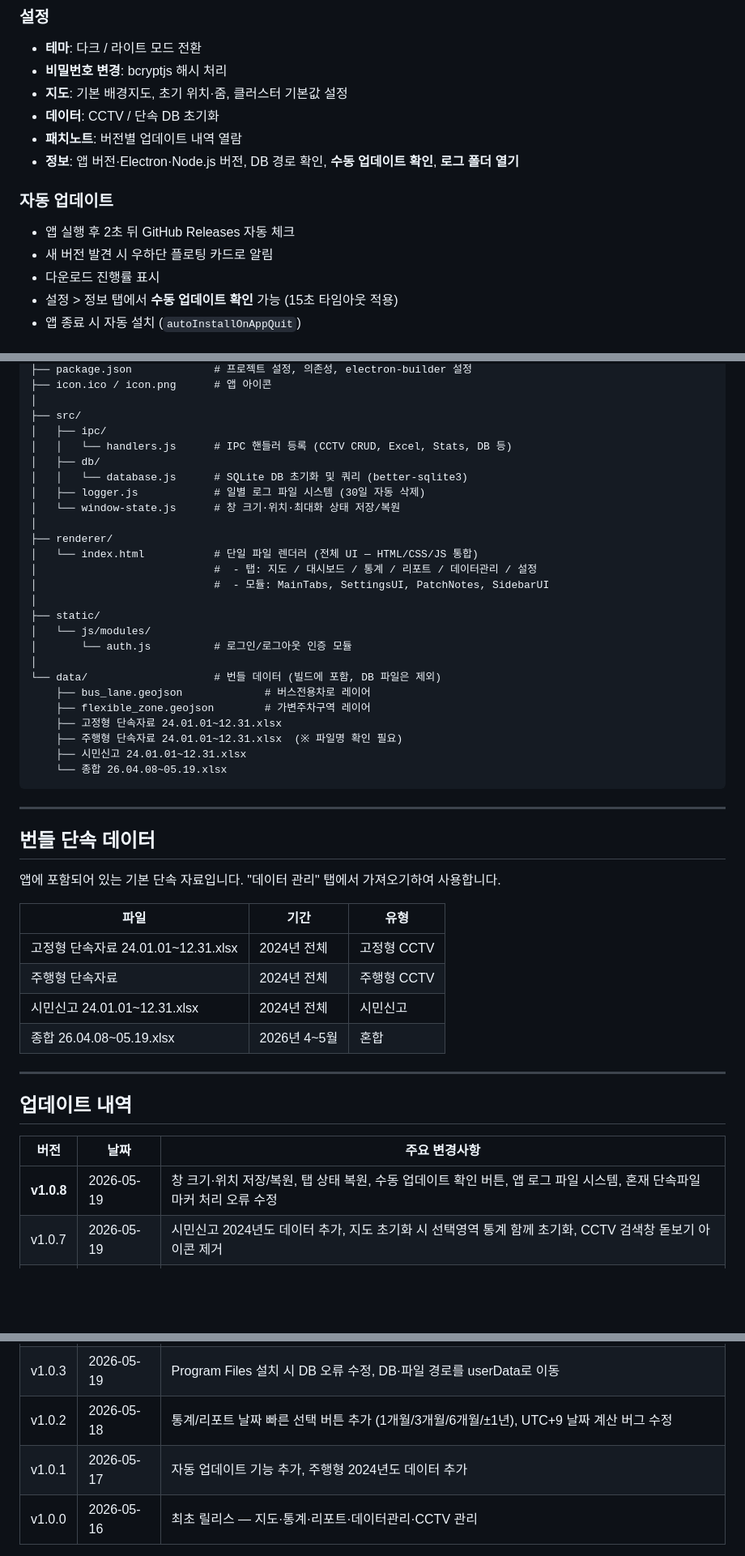
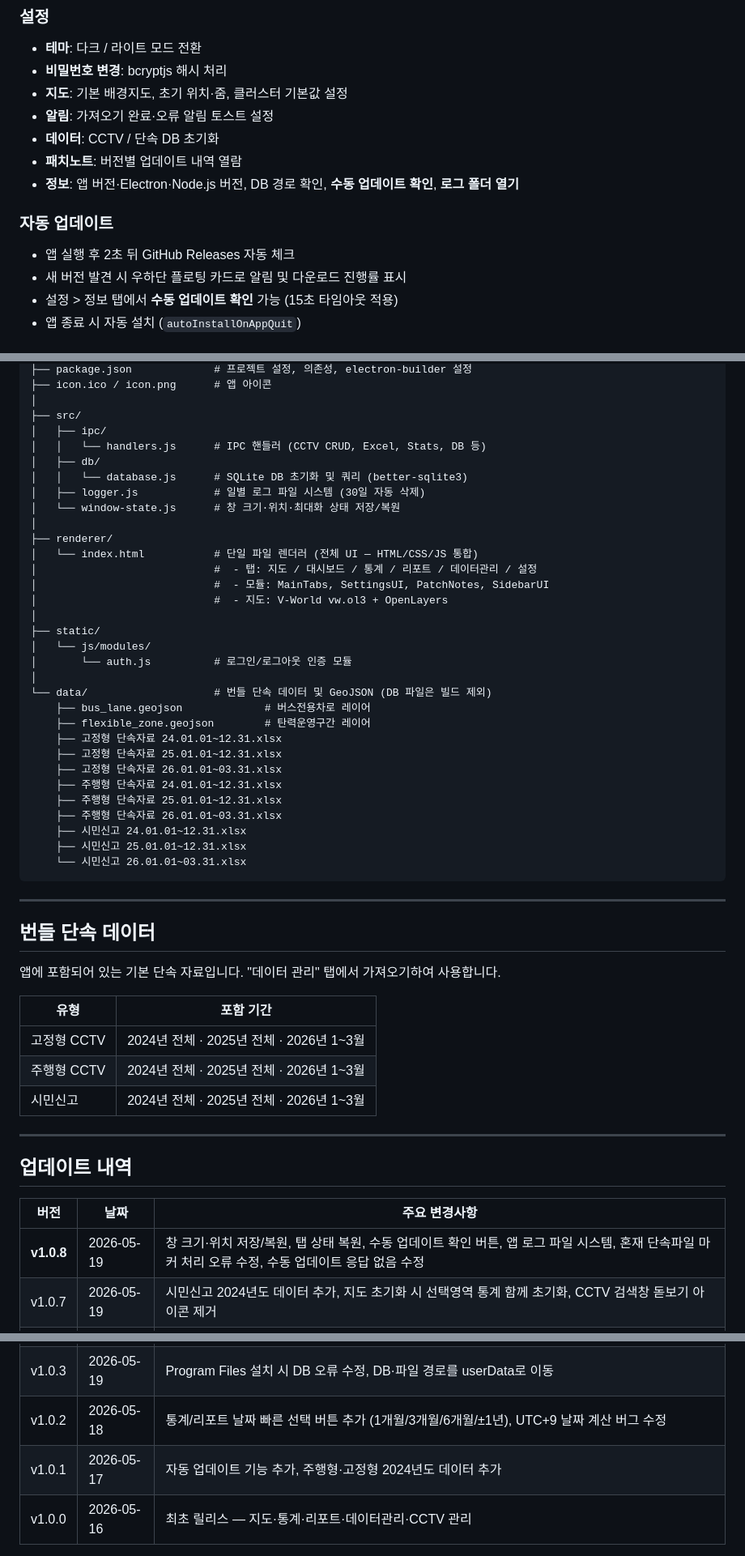
Before and after one commit to dpsdkfwl11/namyangju-smart-parking, a Markdown page: README.md, 3 parts joined by grey strips. Shown at 81% size. Drawn GitHub-style; blank space fills up the shorter version.

````diff
--- a/README.md
+++ b/README.md
@@ -58,14 +66,14 @@
 - **테마**: 다크 / 라이트 모드 전환
 - **비밀번호 변경**: bcryptjs 해시 처리
 - **지도**: 기본 배경지도, 초기 위치·줌, 클러스터 기본값 설정
+- **알림**: 가져오기 완료·오류 알림 토스트 설정
 - **데이터**: CCTV / 단속 DB 초기화
 - **패치노트**: 버전별 업데이트 내역 열람
 - **정보**: 앱 버전·Electron·Node.js 버전, DB 경로 확인, **수동 업데이트 확인**, **로그 폴더 열기**
 
 ### 자동 업데이트
 - 앱 실행 후 2초 뒤 GitHub Releases 자동 체크
-- 새 버전 발견 시 우하단 플로팅 카드로 알림
-- 다운로드 진행률 표시
+- 새 버전 발견 시 우하단 플로팅 카드로 알림 및 다운로드 진행률 표시
 - 설정 > 정보 탭에서 **수동 업데이트 확인** 가능 (15초 타임아웃 적용)
 - 앱 종료 시 자동 설치 (`autoInstallOnAppQuit`)
 
@@ -183,7 +200,7 @@ namyangju-smart-parking/
 │
 ├── src/
 │   ├── ipc/
-│   │   └── handlers.js      # IPC 핸들러 등록 (CCTV CRUD, Excel, Stats, DB 등)
+│   │   └── handlers.js      # IPC 핸들러 (CCTV CRUD, Excel, Stats, DB 등)
 │   ├── db/
 │   │   └── database.js      # SQLite DB 초기화 및 쿼리 (better-sqlite3)
 │   ├── logger.js            # 일별 로그 파일 시스템 (30일 자동 삭제)
@@ -193,18 +210,24 @@ namyangju-smart-parking/
 │   └── index.html           # 단일 파일 렌더러 (전체 UI — HTML/CSS/JS 통합)
 │                            #  - 탭: 지도 / 대시보드 / 통계 / 리포트 / 데이터관리 / 설정
 │                            #  - 모듈: MainTabs, SettingsUI, PatchNotes, SidebarUI
+│                            #  - 지도: V-World vw.ol3 + OpenLayers
 │
 ├── static/
 │   └── js/modules/
 │       └── auth.js          # 로그인/로그아웃 인증 모듈
 │
-└── data/                    # 번들 데이터 (빌드에 포함, DB 파일은 제외)
+└── data/                    # 번들 단속 데이터 및 GeoJSON (DB 파일은 빌드 제외)
     ├── bus_lane.geojson             # 버스전용차로 레이어
-    ├── flexible_zone.geojson        # 가변주차구역 레이어
+    ├── flexible_zone.geojson        # 탄력운영구간 레이어
     ├── 고정형 단속자료 24.01.01~12.31.xlsx
-    ├── 주행형 단속자료 24.01.01~12.31.xlsx  (※ 파일명 확인 필요)
+    ├── 고정형 단속자료 25.01.01~12.31.xlsx
+    ├── 고정형 단속자료 26.01.01~03.31.xlsx
+    ├── 주행형 단속자료 24.01.01~12.31.xlsx
+    ├── 주행형 단속자료 25.01.01~12.31.xlsx
+    ├── 주행형 단속자료 26.01.01~03.31.xlsx
     ├── 시민신고 24.01.01~12.31.xlsx
-    └── 종합 26.04.08~05.19.xlsx
+    ├── 시민신고 25.01.01~12.31.xlsx
+    └── 시민신고 26.01.01~03.31.xlsx
 ```
 
 ---
@@ -213,12 +236,11 @@ namyangju-smart-parking/
 
 앱에 포함되어 있는 기본 단속 자료입니다. "데이터 관리" 탭에서 가져오기하여 사용합니다.
 
-| 파일 | 기간 | 유형 |
-|------|------|------|
-| 고정형 단속자료 24.01.01~12.31.xlsx | 2024년 전체 | 고정형 CCTV |
-| 주행형 단속자료 | 2024년 전체 | 주행형 CCTV |
-| 시민신고 24.01.01~12.31.xlsx | 2024년 전체 | 시민신고 |
-| 종합 26.04.08~05.19.xlsx | 2026년 4~5월 | 혼합 |
+| 유형 | 포함 기간 |
+|------|----------|
+| 고정형 CCTV | 2024년 전체 · 2025년 전체 · 2026년 1~3월 |
+| 주행형 CCTV | 2024년 전체 · 2025년 전체 · 2026년 1~3월 |
+| 시민신고 | 2024년 전체 · 2025년 전체 · 2026년 1~3월 |
 
 ---
 
@@ -226,14 +248,14 @@ namyangju-smart-parking/
 
 | 버전 | 날짜 | 주요 변경사항 |
 |------|------|--------------|
-| **v1.0.8** | 2026-05-19 | 창 크기·위치 저장/복원, 탭 상태 복원, 수동 업데이트 확인 버튼, 앱 로그 파일 시스템, 혼재 단속파일 마커 처리 오류 수정 |
+| **v1.0.8** | 2026-05-19 | 창 크기·위치 저장/복원, 탭 상태 복원, 수동 업데이트 확인 버튼, 앱 로그 파일 시스템, 혼재 단속파일 마커 처리 오류 수정, 수동 업데이트 응답 없음 수정 |
 | v1.0.7 | 2026-05-19 | 시민신고 2024년도 데이터 추가, 지도 초기화 시 선택영역 통계 함께 초기화, CCTV 검색창 돋보기 아이콘 제거 |
 | v1.0.6 | 2026-05-19 | 업데이트 알림 카드 디자인 개선 (우하단 플로팅 카드, 하드코딩 색상으로 가시성 향상) |
 | v1.0.5 | 2026-05-19 | 업데이트 배너 타이밍 버그 수정 (캐시+replay 방식, did-finish-load 후 체크) |
 | v1.0.4 | 2026-05-19 | 로그인 후 패치노트 배너 추가, 설정 탭 패치노트 섹션 추가 |
 | v1.0.3 | 2026-05-19 | Program Files 설치 시 DB 오류 수정, DB·파일 경로를 userData로 이동 |
 | v1.0.2 | 2026-05-18 | 통계/리포트 날짜 빠른 선택 버튼 추가 (1개월/3개월/6개월/±1년), UTC+9 날짜 계산 버그 수정 |
-| v1.0.1 | 2026-05-17 | 자동 업데이트 기능 추가, 주행형 2024년도 데이터 추가 |
+| v1.0.1 | 2026-05-17 | 자동 업데이트 기능 추가, 주행형·고정형 2024년도 데이터 추가 |
 | v1.0.0 | 2026-05-16 | 최초 릴리스 — 지도·통계·리포트·데이터관리·CCTV 관리 |
 
 전체 릴리스 내역은 [GitHub Releases](https://github.com/dpsdkfwl11/namyangju-smart-parking/releases)에서 확인하세요.
````
Also changed, not shown: other parts of README.md (+31 -13 lines).
